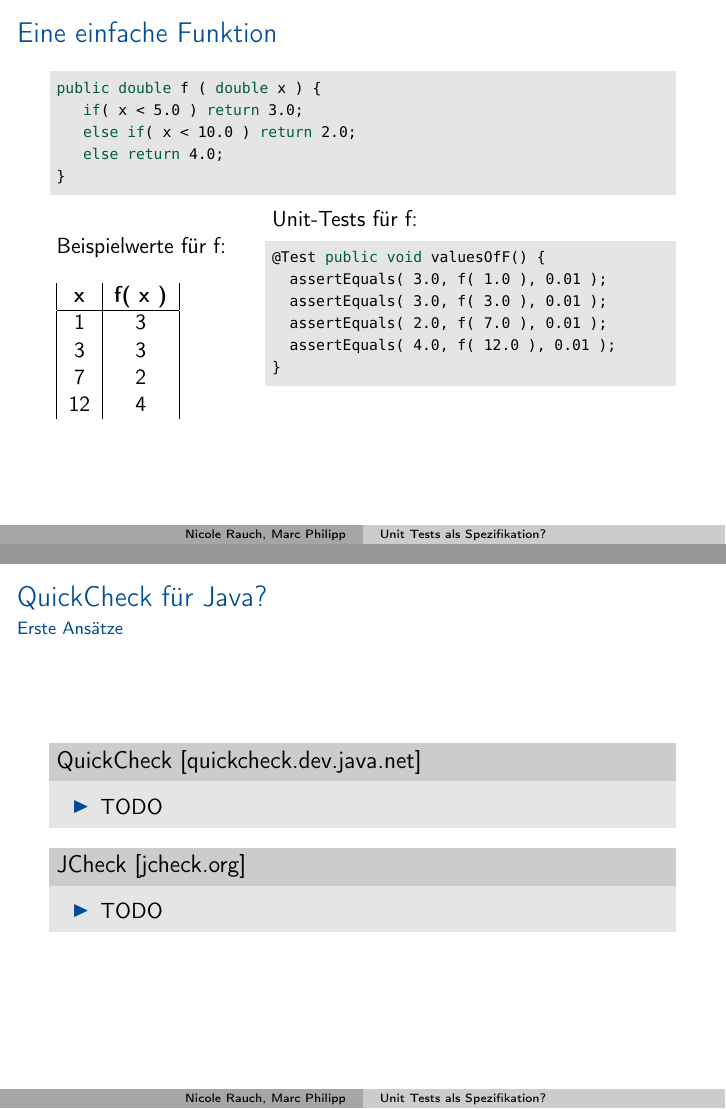
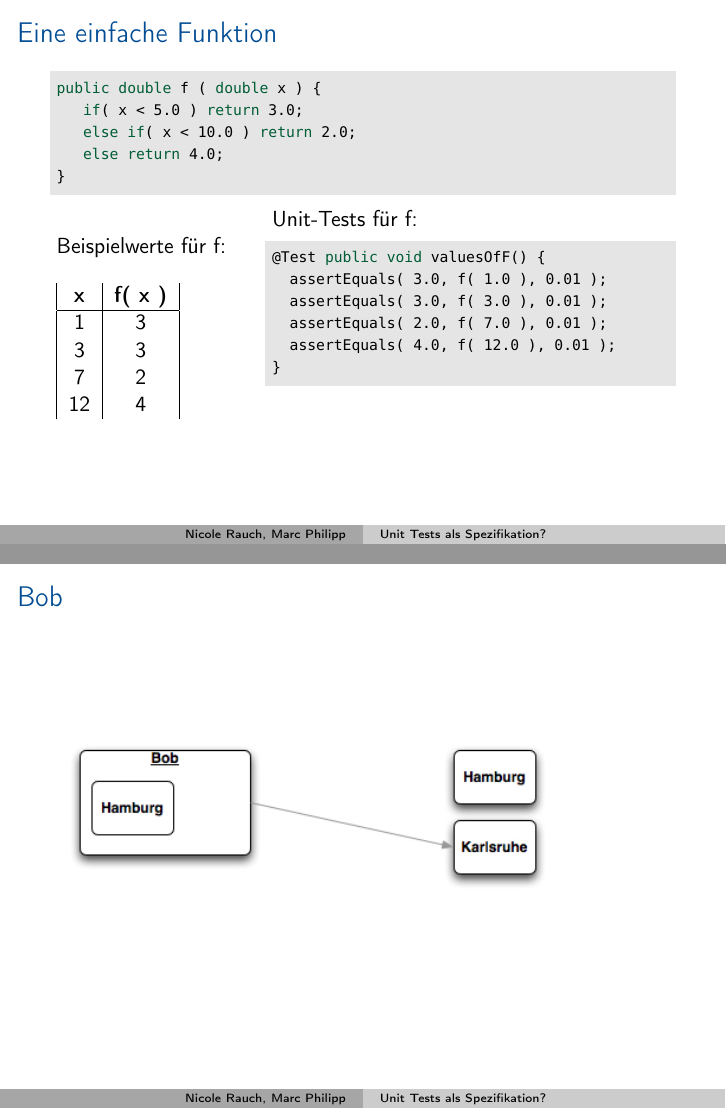
Before and after one commit to marcphilipp/xpdays2010, LaTeX slides (Folien/folien.tex, which reads Folien/part1.tex, Folien/part2.tex): pages 3 and 22 of 35 before the commit and pages 4 and 23 of 40 after it, joined at a grey line. Compiled offline with pdfLaTeX.

Commit message:
Erster Versuch: Alice und Bob

```diff
--- a/Folien/part1.tex
+++ b/Folien/part1.tex
@@ -23,6 +23,31 @@ Beispielwerte für f:
 }
 \end{minipage}
 \hfill
+
+\end{frame}
+\begin{frame}[t,fragile]{Eine einfache Funktion} % Version 2
+\begin{lstlisting}
+public double f ( double x ) {
+   if( x < 5.0 ) return 3.0;
+   else if( x < 10.0 ) return 2.0;
+   else return 4.0;
+}
+\end{lstlisting}
+
+\begin{minipage}[t]{3.5cm}
+~ \\
+Beispielwerte für f:
+
+~ \\
+\begin{tabular}{|c|c|}
+\textbf{x} & \textbf{f( x )}  \\ \hline
+1 & 3  \\
+3 & 3  \\
+7 & 2  \\
+12 & 4
+\end{tabular}
+\end{minipage}
+\hfill
 \begin{minipage}[t]{7cm}
 Unit-Tests für f:
 
--- a/Folien/part2.tex
+++ b/Folien/part2.tex
@@ -19,6 +19,18 @@ DEMO
 
 % TODO Zwischenfolien mit Erklärungen
 % 1. Folie: 1 Person mit 2 Adressen - Erklärung für Verhalten aufgrund static @DataPoint
+
+\begin{frame}{Bob}
+\only<1>{\includegraphics[height=3cm]{Bob1.jpg}}
+
+\only<2>{\includegraphics[height=3cm]{Bob2.jpg}}
+\end{frame}
+
+\begin{frame}{Alice}
+\only<1>{\includegraphics[height=3cm]{Alice1.jpg}}
+
+\only<2>{\includegraphics[height=3cm]{Alice2.jpg}}
+\end{frame}
 
 % DEMO: ScalaCheck
 
```
Also changed, not shown: Folien/Alice1.jpg (added), Folien/Alice2.jpg (added), Folien/Bob1.jpg (added), Folien/Bob2.jpg (added), Folien/part1.tex (2 more changed lines), 2 other files.
